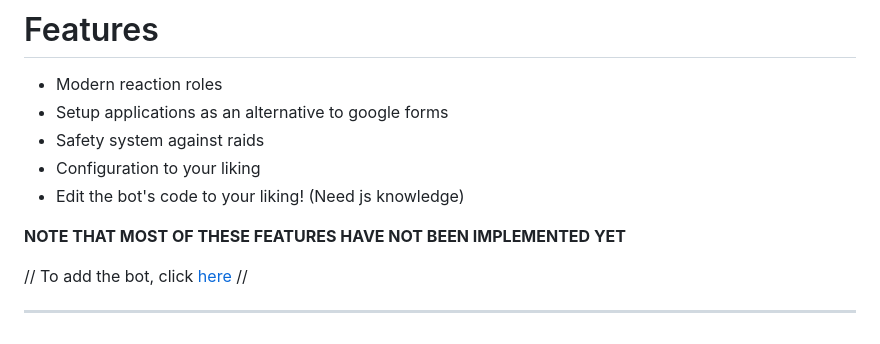
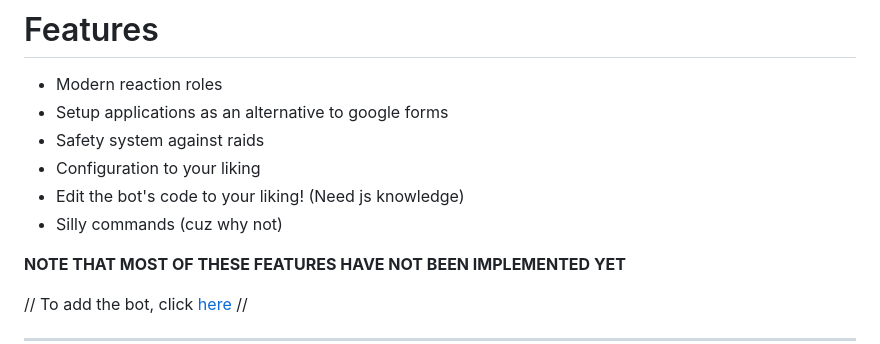
Before and after one commit to Bikoil/Magicord, a Markdown page: README.md, the part around the change. GitHub-like rendering.

```diff
--- a/README.md
+++ b/README.md
@@ -32,6 +32,7 @@
 - Safety system against raids
 - Configuration to your liking
 - Edit the bot's code to your liking! (Need js knowledge)
+- Silly commands (cuz why not)
 
 __NOTE THAT MOST OF THESE FEATURES HAVE NOT BEEN IMPLEMENTED YET__
 
```
